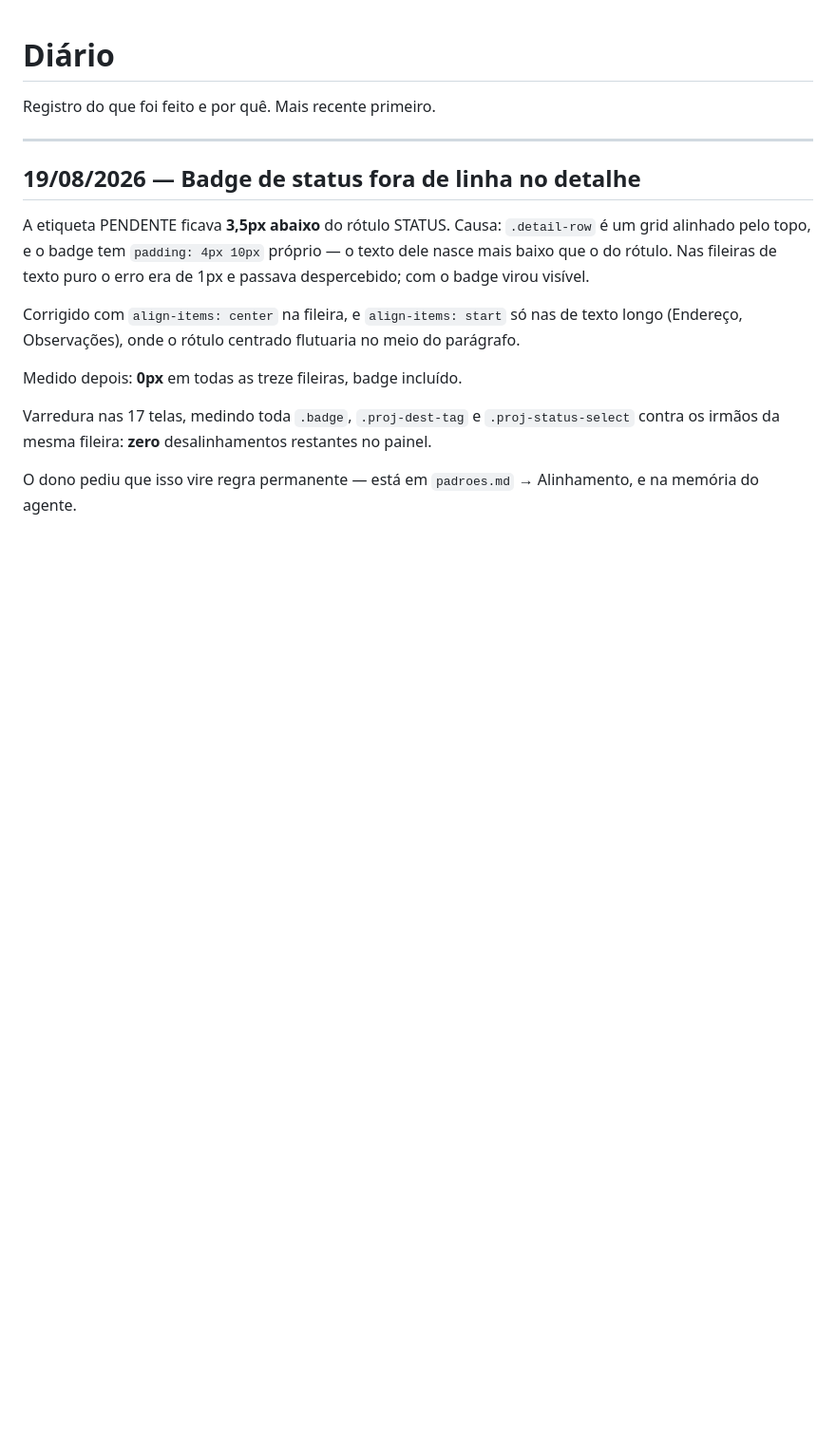
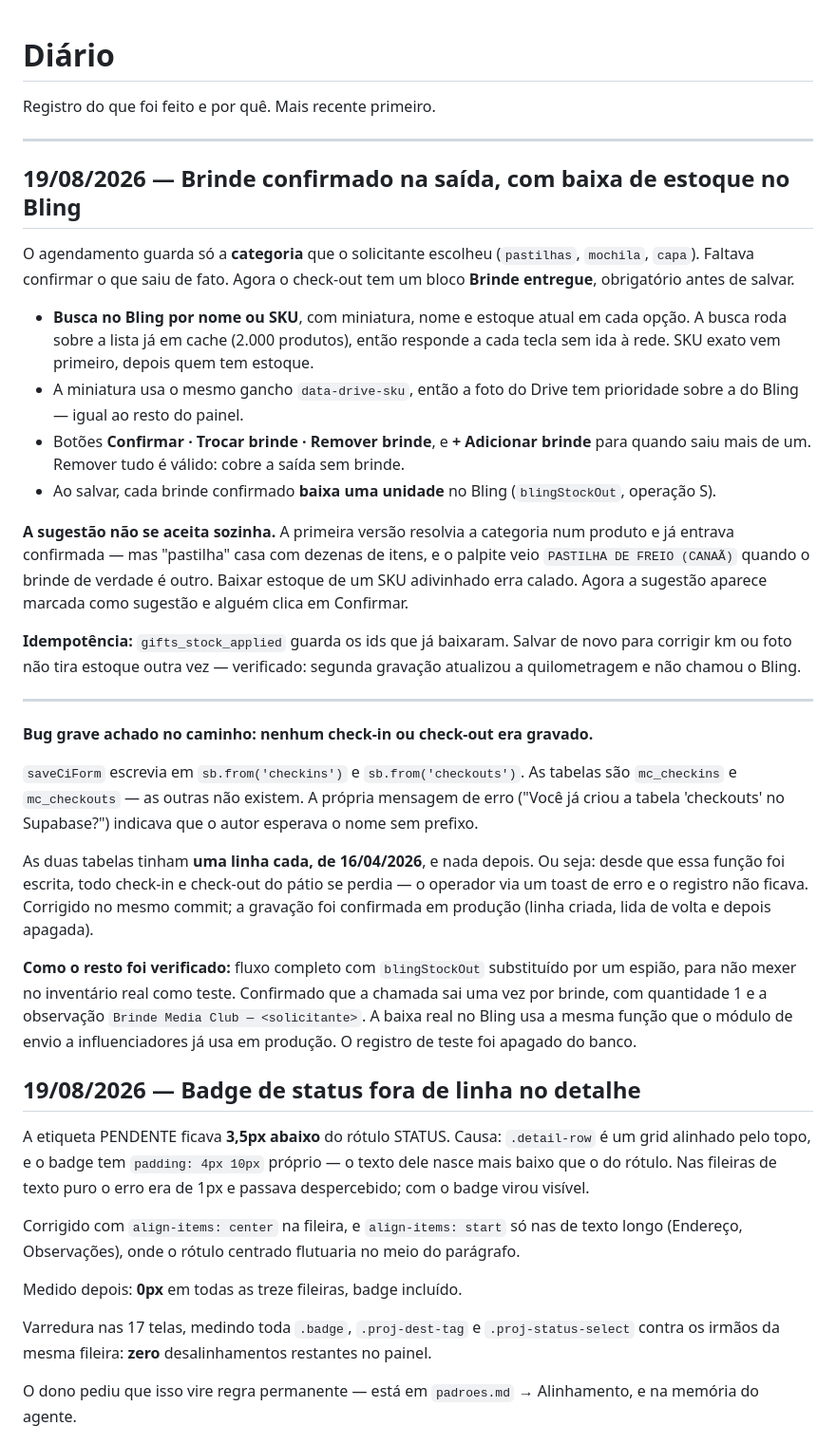
Before and after one commit to harryfullpro/fullpro-mediaclub, a Markdown page: docs/diario.md, the part around the change. Shown at 95% size. Rendered like a GitHub page; blank space fills up the shorter version.

Commit message:
Documenta o brinde da saida e o bug da tabela de check-in/out

```diff
--- a/docs/diario.md
+++ b/docs/diario.md
@@ -3,6 +3,52 @@
 Registro do que foi feito e por quê. Mais recente primeiro.
 
 ---
+
+## 19/08/2026 — Brinde confirmado na saída, com baixa de estoque no Bling
+
+O agendamento guarda só a **categoria** que o solicitante escolheu (`pastilhas`,
+`mochila`, `capa`). Faltava confirmar o que saiu de fato. Agora o check-out tem um bloco
+**Brinde entregue**, obrigatório antes de salvar.
+
+- **Busca no Bling por nome ou SKU**, com miniatura, nome e estoque atual em cada opção.
+  A busca roda sobre a lista já em cache (2.000 produtos), então responde a cada tecla sem
+  ida à rede. SKU exato vem primeiro, depois quem tem estoque.
+- A miniatura usa o mesmo gancho `data-drive-sku`, então a foto do Drive tem prioridade
+  sobre a do Bling — igual ao resto do painel.
+- Botões **Confirmar · Trocar brinde · Remover brinde**, e **+ Adicionar brinde** para
+  quando saiu mais de um. Remover tudo é válido: cobre a saída sem brinde.
+- Ao salvar, cada brinde confirmado **baixa uma unidade** no Bling
+  (`blingStockOut`, operação S).
+
+**A sugestão não se aceita sozinha.** A primeira versão resolvia a categoria num produto
+e já entrava confirmada — mas "pastilha" casa com dezenas de itens, e o palpite veio
+`PASTILHA DE FREIO (CANAÃ)` quando o brinde de verdade é outro. Baixar estoque de um SKU
+adivinhado erra calado. Agora a sugestão aparece marcada como sugestão e alguém clica em
+Confirmar.
+
+**Idempotência:** `gifts_stock_applied` guarda os ids que já baixaram. Salvar de novo para
+corrigir km ou foto não tira estoque outra vez — verificado: segunda gravação atualizou a
+quilometragem e não chamou o Bling.
+
+---
+
+**Bug grave achado no caminho: nenhum check-in ou check-out era gravado.**
+
+`saveCiForm` escrevia em `sb.from('checkins')` e `sb.from('checkouts')`. As tabelas são
+`mc_checkins` e `mc_checkouts` — as outras não existem. A própria mensagem de erro
+("Você já criou a tabela 'checkouts' no Supabase?") indicava que o autor esperava o nome
+sem prefixo.
+
+As duas tabelas tinham **uma linha cada, de 16/04/2026**, e nada depois. Ou seja: desde
+que essa função foi escrita, todo check-in e check-out do pátio se perdia — o operador
+via um toast de erro e o registro não ficava. Corrigido no mesmo commit; a gravação foi
+confirmada em produção (linha criada, lida de volta e depois apagada).
+
+**Como o resto foi verificado:** fluxo completo com `blingStockOut` substituído por um
+espião, para não mexer no inventário real como teste. Confirmado que a chamada sai uma vez
+por brinde, com quantidade 1 e a observação `Brinde Media Club — <solicitante>`. A baixa
+real no Bling usa a mesma função que o módulo de envio a influenciadores já usa em
+produção. O registro de teste foi apagado do banco.
 
 ## 19/08/2026 — Badge de status fora de linha no detalhe
 
```
Also changed, not shown: docs/ambiente.md (+9 -0 lines), docs/contexto.md (+9 -0 lines).
